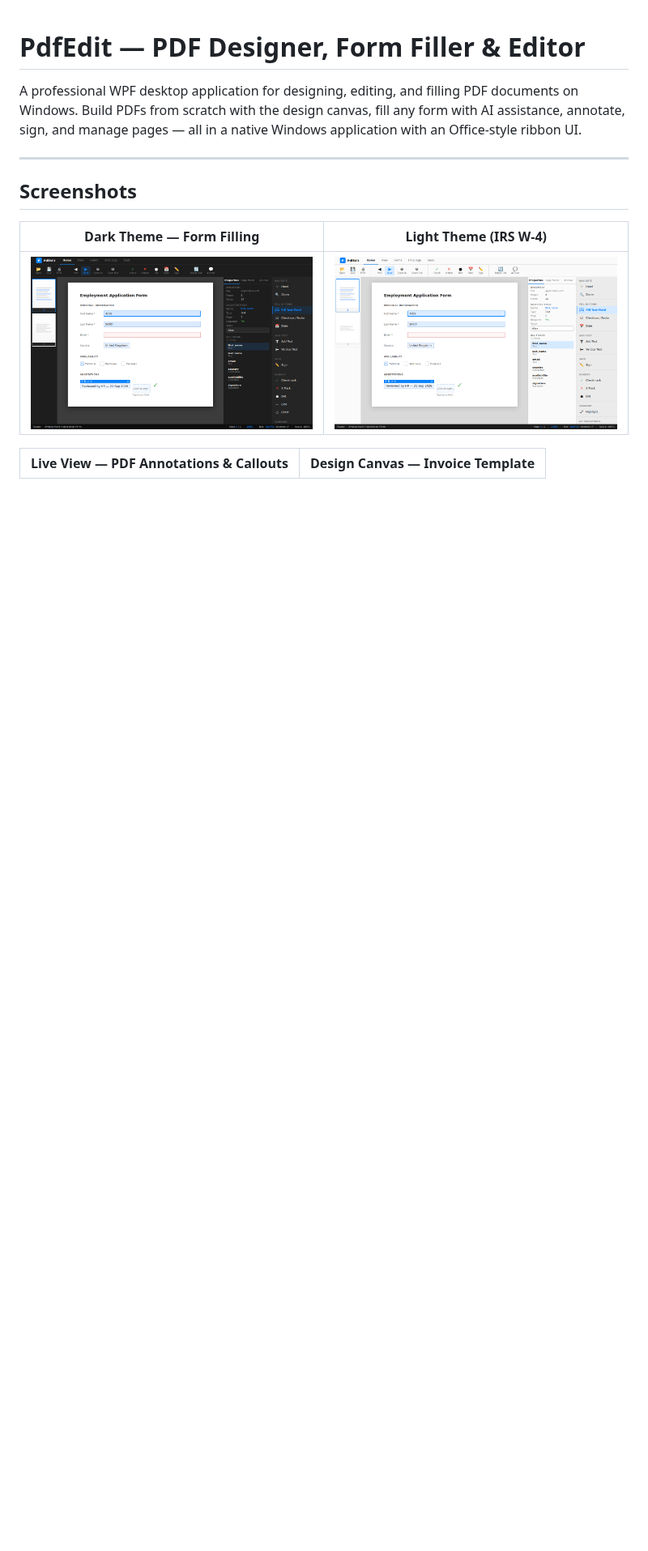
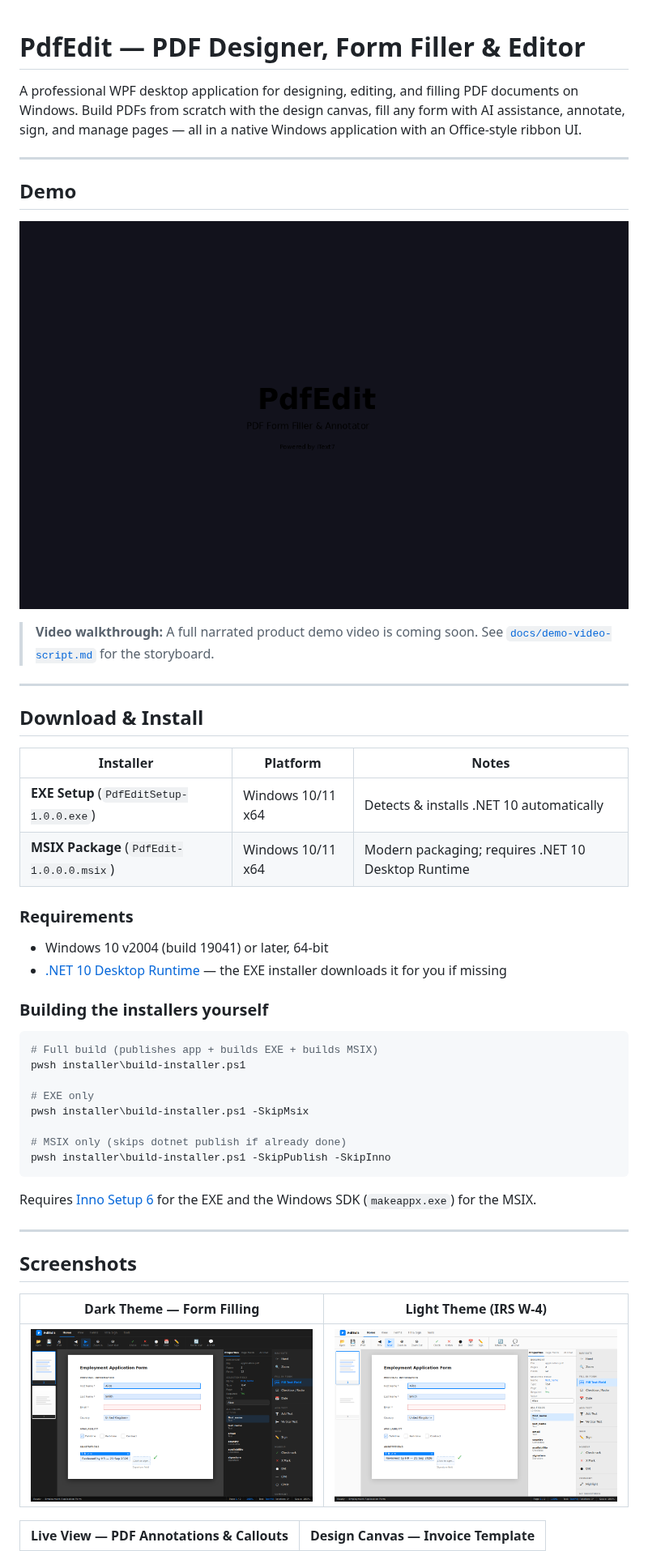
Before and after one commit to dotnetappdev/Pdfedit, a Markdown page: README.md, the part around the change. Shown at 81% size. Drawn GitHub-style; pictures changed too: docs/screenshots/demo.gif; blank space fills up the shorter version.

````diff
--- a/README.md
+++ b/README.md
@@ -1,6 +1,45 @@
 # PdfEdit — PDF Designer, Form Filler & Editor
 
 A professional WPF desktop application for designing, editing, and filling PDF documents on Windows. Build PDFs from scratch with the design canvas, fill any form with AI assistance, annotate, sign, and manage pages — all in a native Windows application with an Office-style ribbon UI.
+
+---
+
+## Demo
+
+![PdfEdit animated demo](docs/screenshots/demo.gif)
+
+> **Video walkthrough:** A full narrated product demo video is coming soon.
+> See [`docs/demo-video-script.md`](docs/demo-video-script.md) for the storyboard.
+> <!-- TODO: replace with real YouTube embed once recorded -->
+
+---
+
+## Download & Install
+
+| Installer | Platform | Notes |
+|-----------|----------|-------|
+| **EXE Setup** (`PdfEditSetup-1.0.0.exe`) | Windows 10/11 x64 | Detects & installs .NET 10 automatically |
+| **MSIX Package** (`PdfEdit-1.0.0.0.msix`) | Windows 10/11 x64 | Modern packaging; requires .NET 10 Desktop Runtime |
+
+### Requirements
+
+- Windows 10 v2004 (build 19041) or later, 64-bit
+- [.NET 10 Desktop Runtime](https://dotnet.microsoft.com/download/dotnet/10.0) — the EXE installer downloads it for you if missing
+
+### Building the installers yourself
+
+```powershell
+# Full build (publishes app + builds EXE + builds MSIX)
+pwsh installer\build-installer.ps1
+
+# EXE only
+pwsh installer\build-installer.ps1 -SkipMsix
+
+# MSIX only (skips dotnet publish if already done)
+pwsh installer\build-installer.ps1 -SkipPublish -SkipInno
+```
+
+Requires [Inno Setup 6](https://jrsoftware.org/isinfo.php) for the EXE and the Windows SDK (`makeappx.exe`) for the MSIX.
 
 ---
 
````
Also changed, not shown: docs/demo-video-script.md (added, +116 -0 lines), 4 other files.
